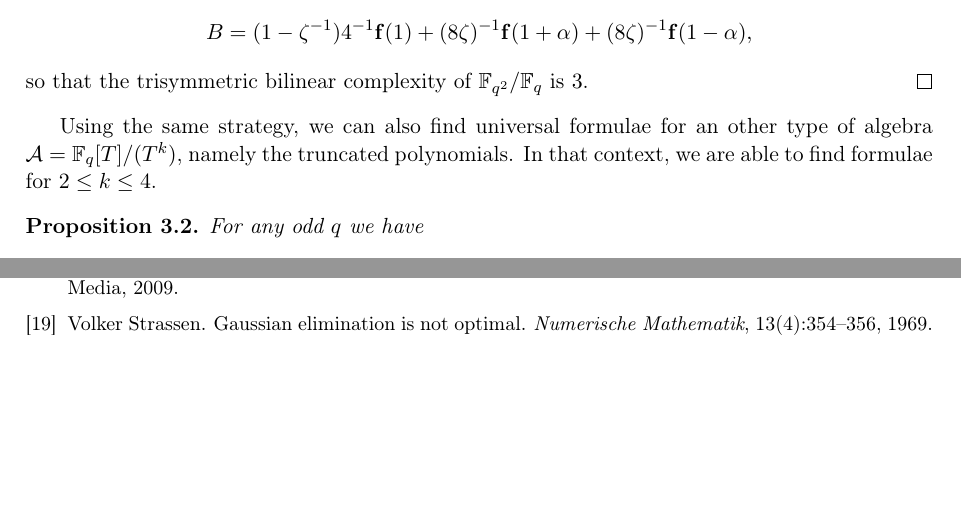
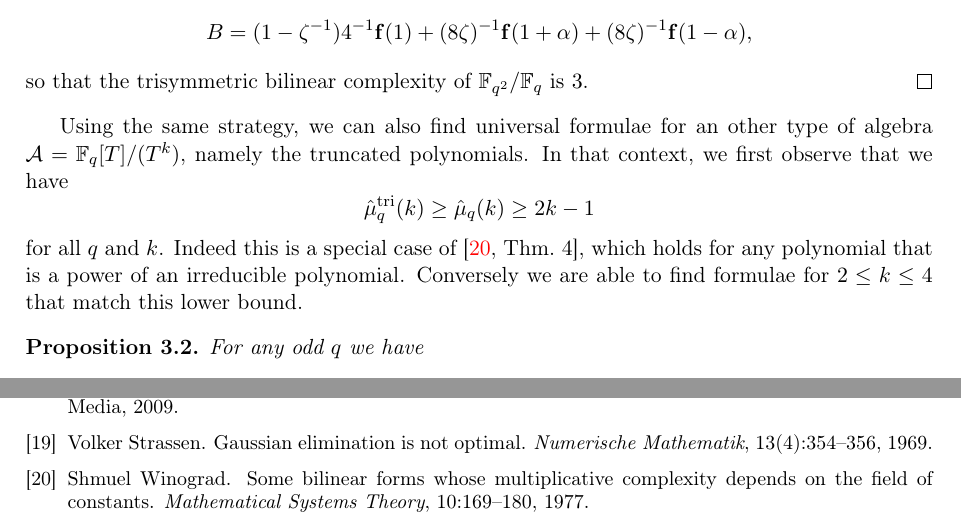
Before and after one commit to erou/tri-sym, a LaTeX paper (latex/tri-sym.tex): two parts of pages 9 and 16 of 16 before the commit and two parts of pages 9 and 17 of 17 after it, joined at a grey line, cut so that both start at the same text, the shorter picture padded with empty space. Compiled offline with pdfLaTeX.

Commit message:
ajout minoration et reference Winograd77

```diff
--- a/latex/tri-sym.tex
+++ b/latex/tri-sym.tex
@@ -614,9 +614,15 @@ so that the trisymmetric bilinear complexity of
 $\mathbb{F}_{q^2}/\mathbb{F}_{q}$ is $3$.
 \end{proof}
 Using the same strategy, we can also
-find universal formulae for an other type of algebra $\A =
-\mathbb{F}_{q}[T]/(T^k)$, namely the truncated polynomials. In that context, we
-are able to find formulae for $2\leq k \leq 4$.
+find universal formulae for an other type of algebra
+$\A = \mathbb{F}_{q}[T]/(T^k)$, namely the truncated polynomials.
+In that context, we first observe that we have
+\[ \hmutri_q(k)\geq\hat\mu_q(k)\geq2k-1 \]
+for all $q$ and $k$.
+Indeed this is a special case of \cite[Thm.~4]{Winograd77},
+which holds for any polynomial that is a power of an irreducible polynomial.
+Conversely we
+are able to find formulae for $2\leq k \leq 4$ that match this lower bound.
 
 \begin{prop}For any odd $q$ we have
 \[
```
Also changed, not shown: latex/erou.bib (+9 -0 lines).
